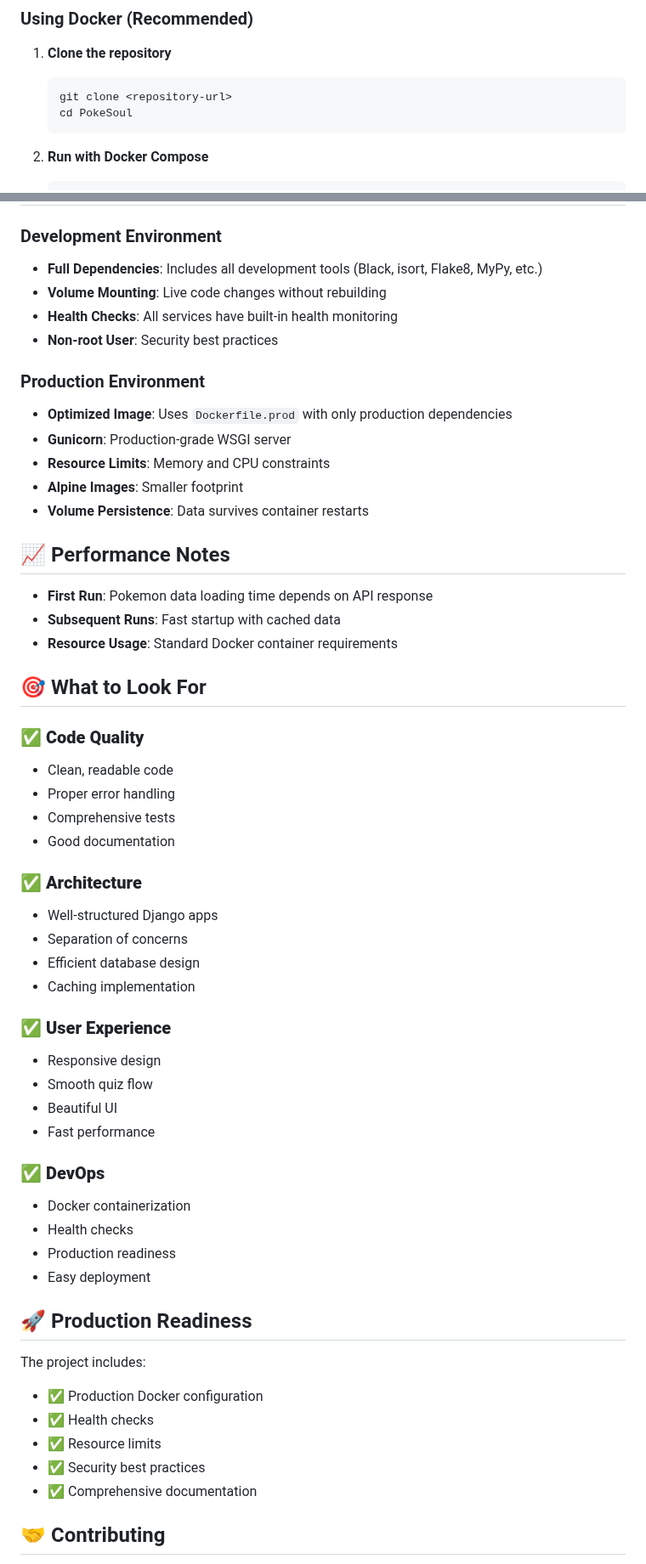
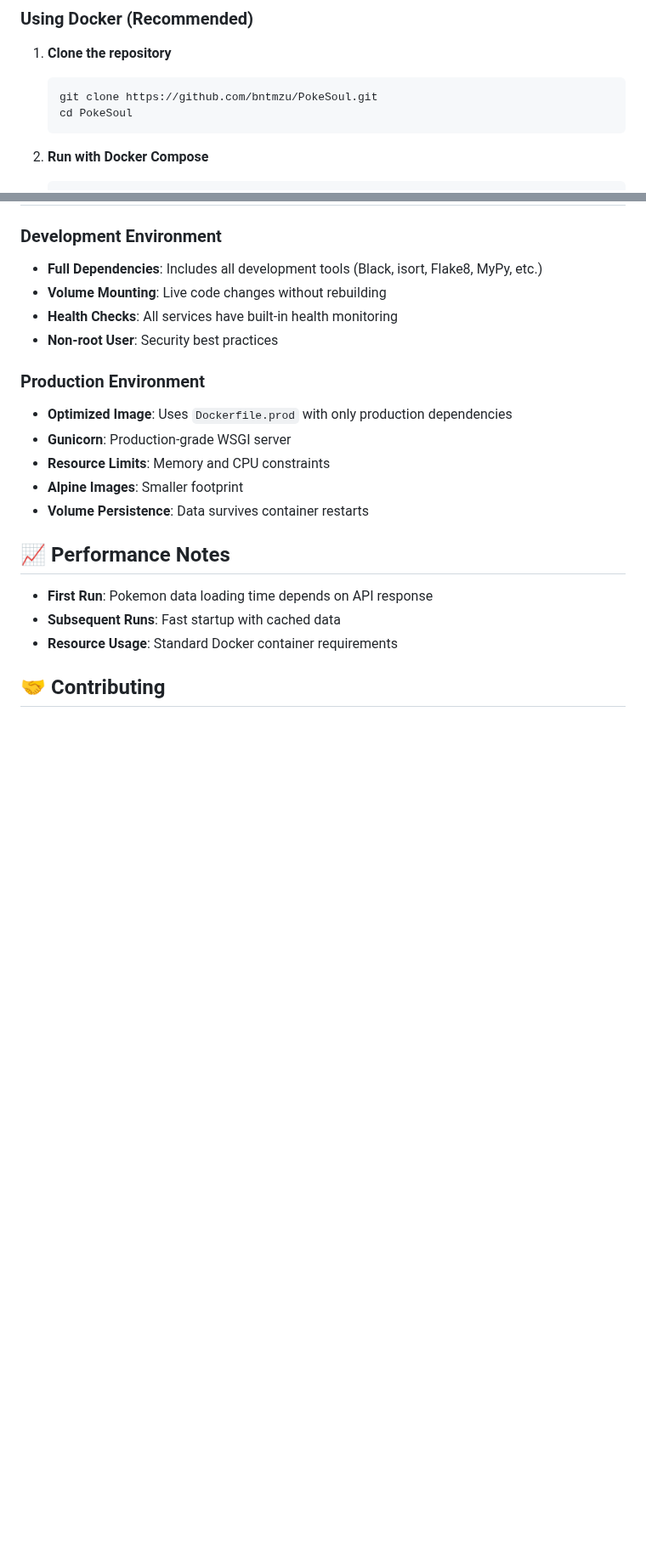
Before and after one commit to bntmzu/PokeSoul, a Markdown page: README.md, 2 parts joined by grey strips. Shown at 85% size. Drawn GitHub-style; blank space fills up the shorter version.

````diff
--- a/README.md
+++ b/README.md
@@ -40,7 +42,7 @@ cd PokeSoul
 
 1. **Clone the repository**
    ```bash
-   git clone <repository-url>
+   git clone https://github.com/bntmzu/PokeSoul.git
    cd PokeSoul
    ```
 
@@ -373,40 +375,7 @@ export DB_PASSWORD="your-secure-db-password"
 - **Subsequent Runs**: Fast startup with cached data
 - **Resource Usage**: Standard Docker container requirements
 
-## 🎯 What to Look For
 
-### ✅ **Code Quality**
-- Clean, readable code
-- Proper error handling
-- Comprehensive tests
-- Good documentation
-
-### ✅ **Architecture**
-- Well-structured Django apps
-- Separation of concerns
-- Efficient database design
-- Caching implementation
-
-### ✅ **User Experience**
-- Responsive design
-- Smooth quiz flow
-- Beautiful UI
-- Fast performance
-
-### ✅ **DevOps**
-- Docker containerization
-- Health checks
-- Production readiness
-- Easy deployment
-
-## 🚀 Production Readiness
-
-The project includes:
-- ✅ Production Docker configuration
-- ✅ Health checks
-- ✅ Resource limits
-- ✅ Security best practices
-- ✅ Comprehensive documentation
 
 ## 🤝 Contributing
 
````
Also changed, not shown: other parts of README.md (+5 -3 lines).
